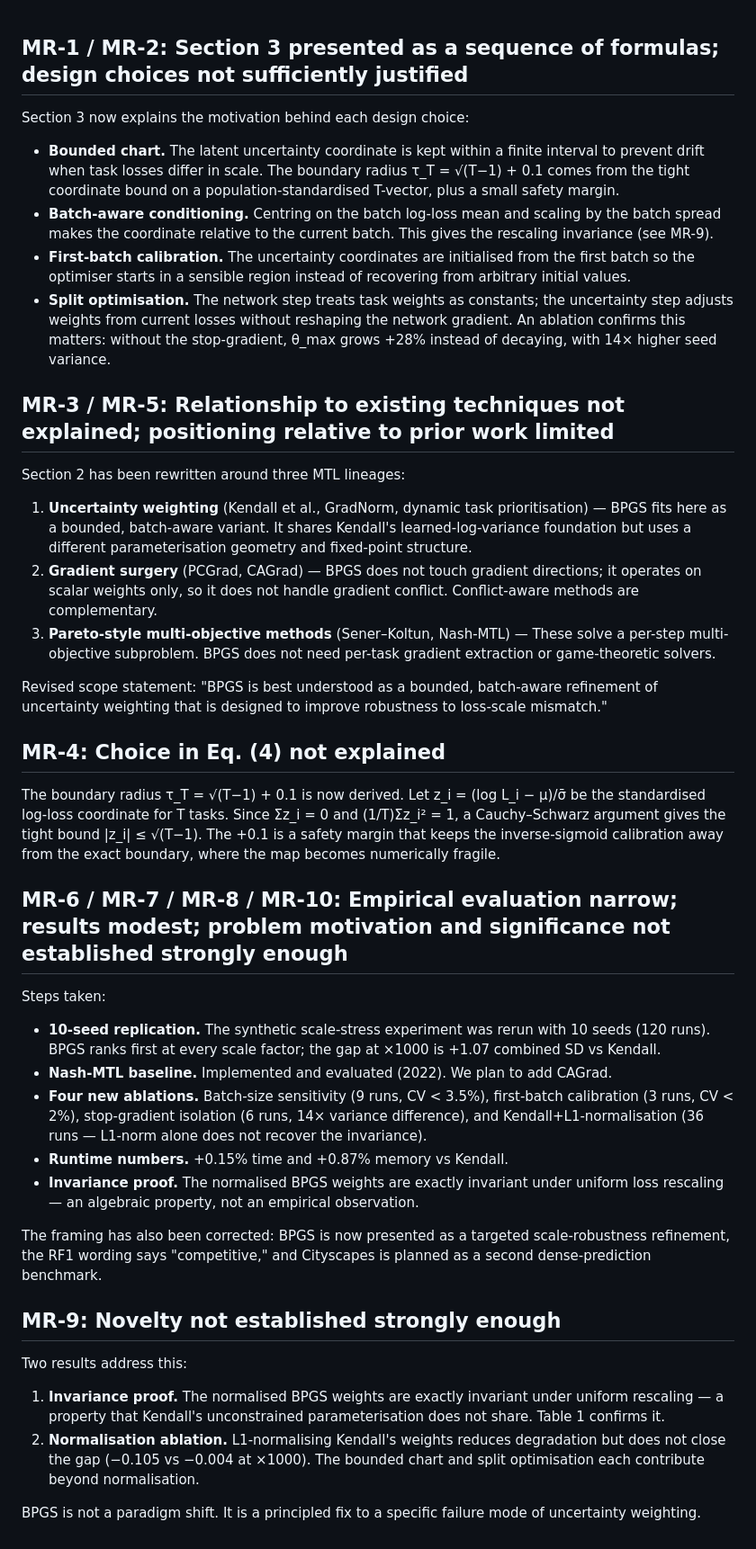
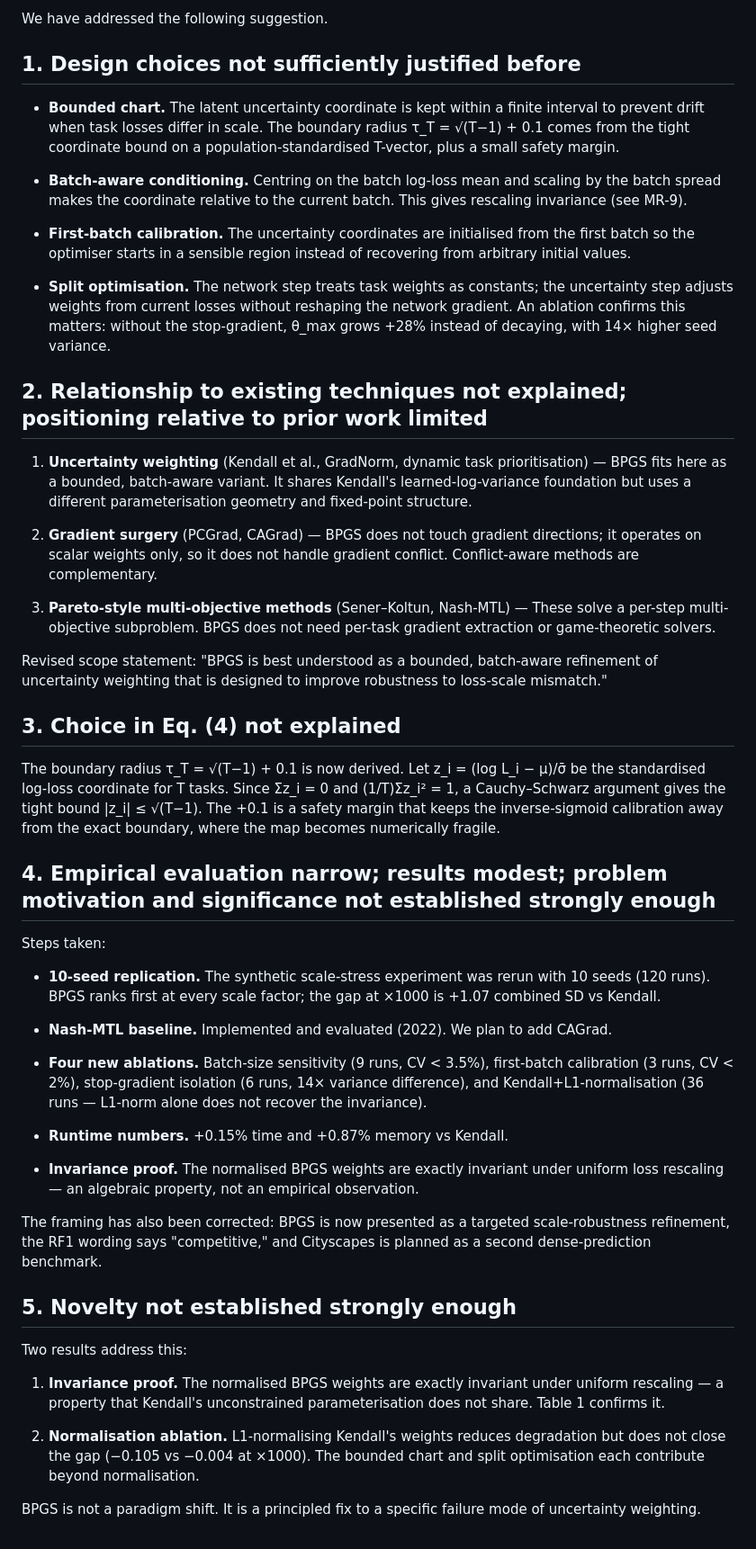
Before and after one commit to neryva-lab/spectra, a Markdown page: dev_docs/response/MetaReview.md, the part around the change. Shown at 90% size. Drawn GitHub-style.

Commit message:
docs: add MetaReview.md to document BPGS design justifications and empirical evaluations

```diff
--- a/dev_docs/response/MetaReview.md
+++ b/dev_docs/response/MetaReview.md
@@ -1,45 +1,72 @@
+We have addressed the following suggestion.
+
+## 1. Design choices not sufficiently justified before
 
 
-## MR-1 / MR-2: Section 3 presented as a sequence of formulas; design choices not sufficiently justified
+- **Bounded chart.** The latent uncertainty coordinate is kept within a finite interval to prevent drift when task losses differ in scale. The boundary radius τ_T = √(T−1) + 0.1 comes from the tight coordinate bound on a population-standardised T-vector, plus a small safety margin.
 
-Section 3 now explains the motivation behind each design choice:
+- **Batch-aware conditioning.** Centring on the batch log-loss mean and scaling by the batch spread makes the coordinate relative to the current batch. This gives rescaling invariance (see MR-9).
 
-- **Bounded chart.** The latent uncertainty coordinate is kept within a finite interval to prevent drift when task losses differ in scale. The boundary radius τ_T = √(T−1) + 0.1 comes from the tight coordinate bound on a population-standardised T-vector, plus a small safety margin.
-- **Batch-aware conditioning.** Centring on the batch log-loss mean and scaling by the batch spread makes the coordinate relative to the current batch. This gives the rescaling invariance (see MR-9).
 - **First-batch calibration.** The uncertainty coordinates are initialised from the first batch so the optimiser starts in a sensible region instead of recovering from arbitrary initial values.
+
 - **Split optimisation.** The network step treats task weights as constants; the uncertainty step adjusts weights from current losses without reshaping the network gradient. An ablation confirms this matters: without the stop-gradient, θ_max grows +28% instead of decaying, with 14× higher seed variance.
 
-## MR-3 / MR-5: Relationship to existing techniques not explained; positioning relative to prior work limited
 
-Section 2 has been rewritten around three MTL lineages:
+
+## 2. Relationship to existing techniques not explained; positioning relative to prior work limited
+
 
 1. **Uncertainty weighting** (Kendall et al., GradNorm, dynamic task prioritisation) — BPGS fits here as a bounded, batch-aware variant. It shares Kendall's learned-log-variance foundation but uses a different parameterisation geometry and fixed-point structure.
+
 2. **Gradient surgery** (PCGrad, CAGrad) — BPGS does not touch gradient directions; it operates on scalar weights only, so it does not handle gradient conflict. Conflict-aware methods are complementary.
+
 3. **Pareto-style multi-objective methods** (Sener–Koltun, Nash-MTL) — These solve a per-step multi-objective subproblem. BPGS does not need per-task gradient extraction or game-theoretic solvers.
+
+
 
 Revised scope statement: "BPGS is best understood as a bounded, batch-aware refinement of uncertainty weighting that is designed to improve robustness to loss-scale mismatch."
 
-## MR-4: Choice in Eq. (4) not explained
+
+
+## 3. Choice in Eq. (4) not explained
+
+
 
 The boundary radius τ_T = √(T−1) + 0.1 is now derived. Let z_i = (log L_i − μ)/σ̄ be the standardised log-loss coordinate for T tasks. Since Σz_i = 0 and (1/T)Σz_i² = 1, a Cauchy–Schwarz argument gives the tight bound |z_i| ≤ √(T−1). The +0.1 is a safety margin that keeps the inverse-sigmoid calibration away from the exact boundary, where the map becomes numerically fragile.
 
-## MR-6 / MR-7 / MR-8 / MR-10: Empirical evaluation narrow; results modest; problem motivation and significance not established strongly enough
+
+
+## 4. Empirical evaluation narrow; results modest; problem motivation and significance not established strongly enough
+
 
 Steps taken:
 
+
 - **10-seed replication.** The synthetic scale-stress experiment was rerun with 10 seeds (120 runs). BPGS ranks first at every scale factor; the gap at ×1000 is +1.07 combined SD vs Kendall.
+
 - **Nash-MTL baseline.** Implemented and evaluated (2022). We plan to add CAGrad.
+
 - **Four new ablations.** Batch-size sensitivity (9 runs, CV < 3.5%), first-batch calibration (3 runs, CV < 2%), stop-gradient isolation (6 runs, 14× variance difference), and Kendall+L1-normalisation (36 runs — L1-norm alone does not recover the invariance).
+
 - **Runtime numbers.** +0.15% time and +0.87% memory vs Kendall.
+
 - **Invariance proof.** The normalised BPGS weights are exactly invariant under uniform loss rescaling — an algebraic property, not an empirical observation.
+
+
 
 The framing has also been corrected: BPGS is now presented as a targeted scale-robustness refinement, the RF1 wording says "competitive," and Cityscapes is planned as a second dense-prediction benchmark.
 
-## MR-9: Novelty not established strongly enough
+
+
+## 5. Novelty not established strongly enough
+
 
 Two results address this:
 
 1. **Invariance proof.** The normalised BPGS weights are exactly invariant under uniform rescaling — a property that Kendall's unconstrained parameterisation does not share. Table 1 confirms it.
+
 2. **Normalisation ablation.** L1-normalising Kendall's weights reduces degradation but does not close the gap (−0.105 vs −0.004 at ×1000). The bounded chart and split optimisation each contribute beyond normalisation.
 
+
+
 BPGS is not a paradigm shift. It is a principled fix to a specific failure mode of uncertainty weighting.
```
